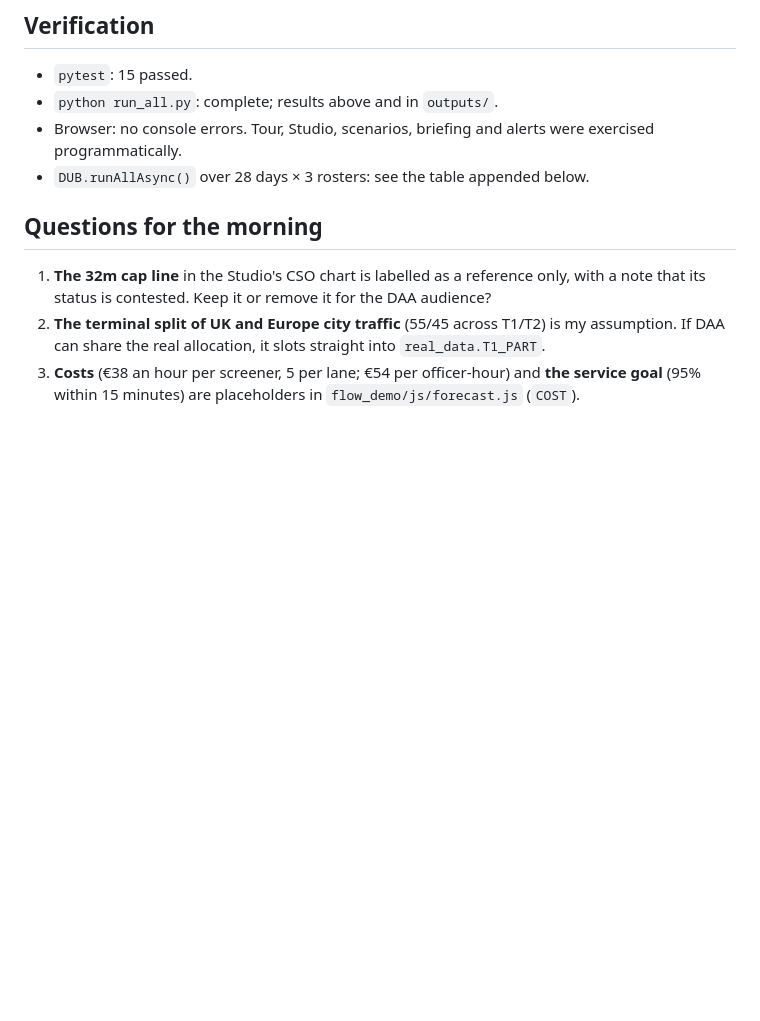
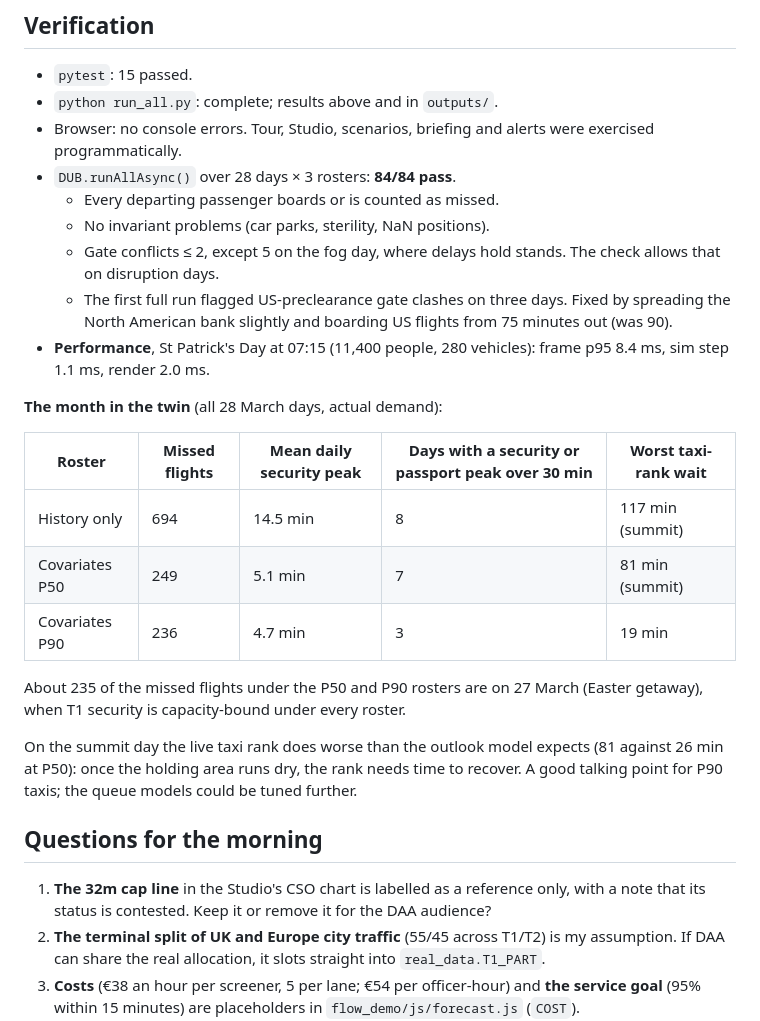
Before and after one commit to timohubbard/dublin-airport-timesfm, a Markdown page: NIGHTLY_NOTES.md, the part around the change. Drawn GitHub-style; blank space fills up the shorter version.

```diff
--- a/NIGHTLY_NOTES.md
+++ b/NIGHTLY_NOTES.md
@@ -69,7 +69,24 @@ Open http://localhost:8765 and press **T** for the guided tour (11 steps, about
 - `pytest`: 15 passed.
 - `python run_all.py`: complete; results above and in `outputs/`.
 - Browser: no console errors. Tour, Studio, scenarios, briefing and alerts were exercised programmatically.
-- `DUB.runAllAsync()` over 28 days × 3 rosters: see the table appended below.
+- `DUB.runAllAsync()` over 28 days × 3 rosters: **84/84 pass**.
+  - Every departing passenger boards or is counted as missed.
+  - No invariant problems (car parks, sterility, NaN positions).
+  - Gate conflicts ≤ 2, except 5 on the fog day, where delays hold stands. The check allows that on disruption days.
+  - The first full run flagged US-preclearance gate clashes on three days. Fixed by spreading the North American bank slightly and boarding US flights from 75 minutes out (was 90).
+- **Performance**, St Patrick's Day at 07:15 (11,400 people, 280 vehicles): frame p95 8.4 ms, sim step 1.1 ms, render 2.0 ms.
+
+**The month in the twin** (all 28 March days, actual demand):
+
+| Roster | Missed flights | Mean daily security peak | Days with a security or passport peak over 30 min | Worst taxi-rank wait |
+| --- | --- | --- | --- | --- |
+| History only | 694 | 14.5 min | 8 | 117 min (summit) |
+| Covariates P50 | 249 | 5.1 min | 7 | 81 min (summit) |
+| Covariates P90 | 236 | 4.7 min | 3 | 19 min |
+
+About 235 of the missed flights under the P50 and P90 rosters are on 27 March (Easter getaway), when T1 security is capacity-bound under every roster.
+
+On the summit day the live taxi rank does worse than the outlook model expects (81 against 26 min at P50): once the holding area runs dry, the rank needs time to recover. A good talking point for P90 taxis; the queue models could be tuned further.
 
 ## Questions for the morning
 
```
Also changed, not shown: README.md (+13 -1 lines), docs/calibration.png (added), docs/leaderboard.png (added), 5 other files.
